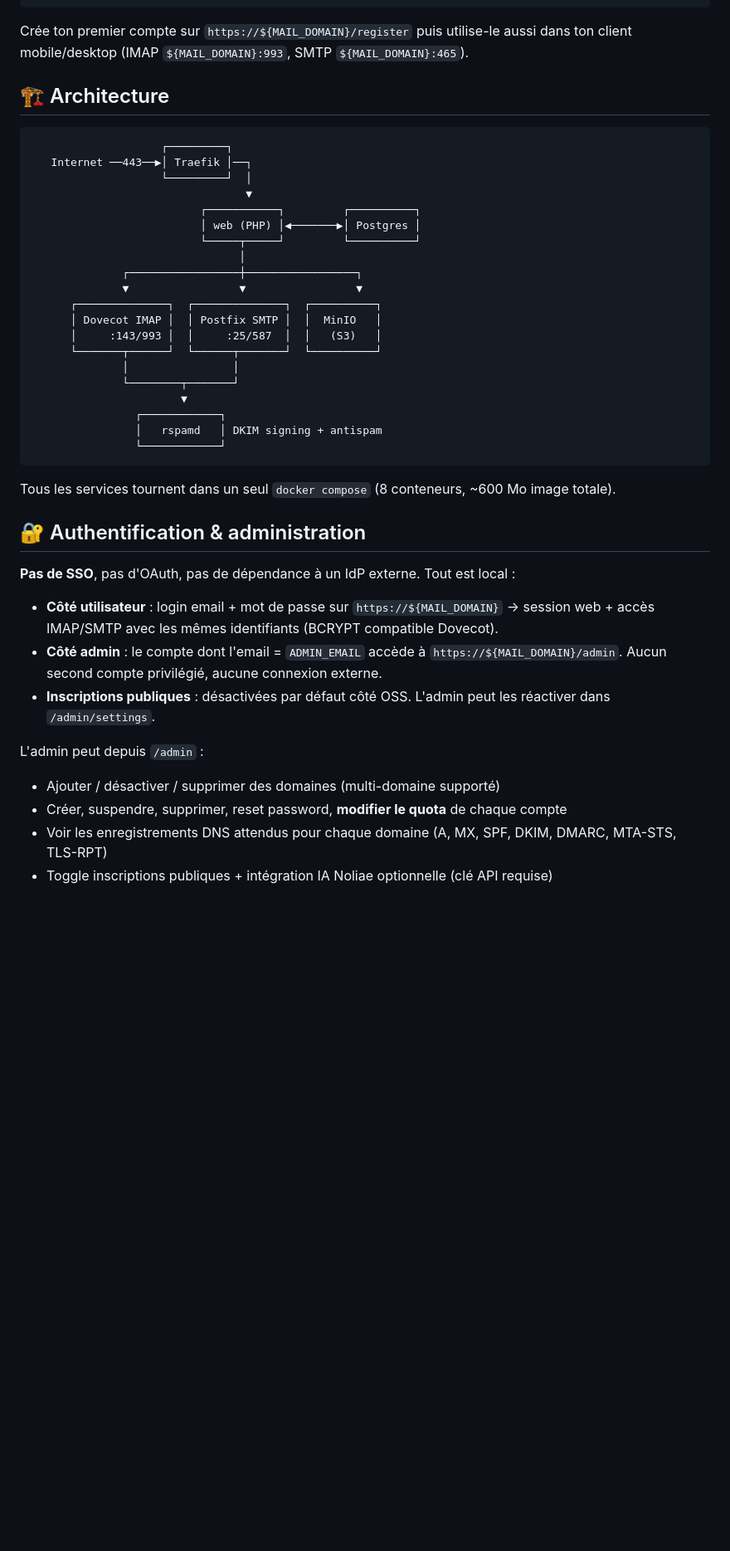
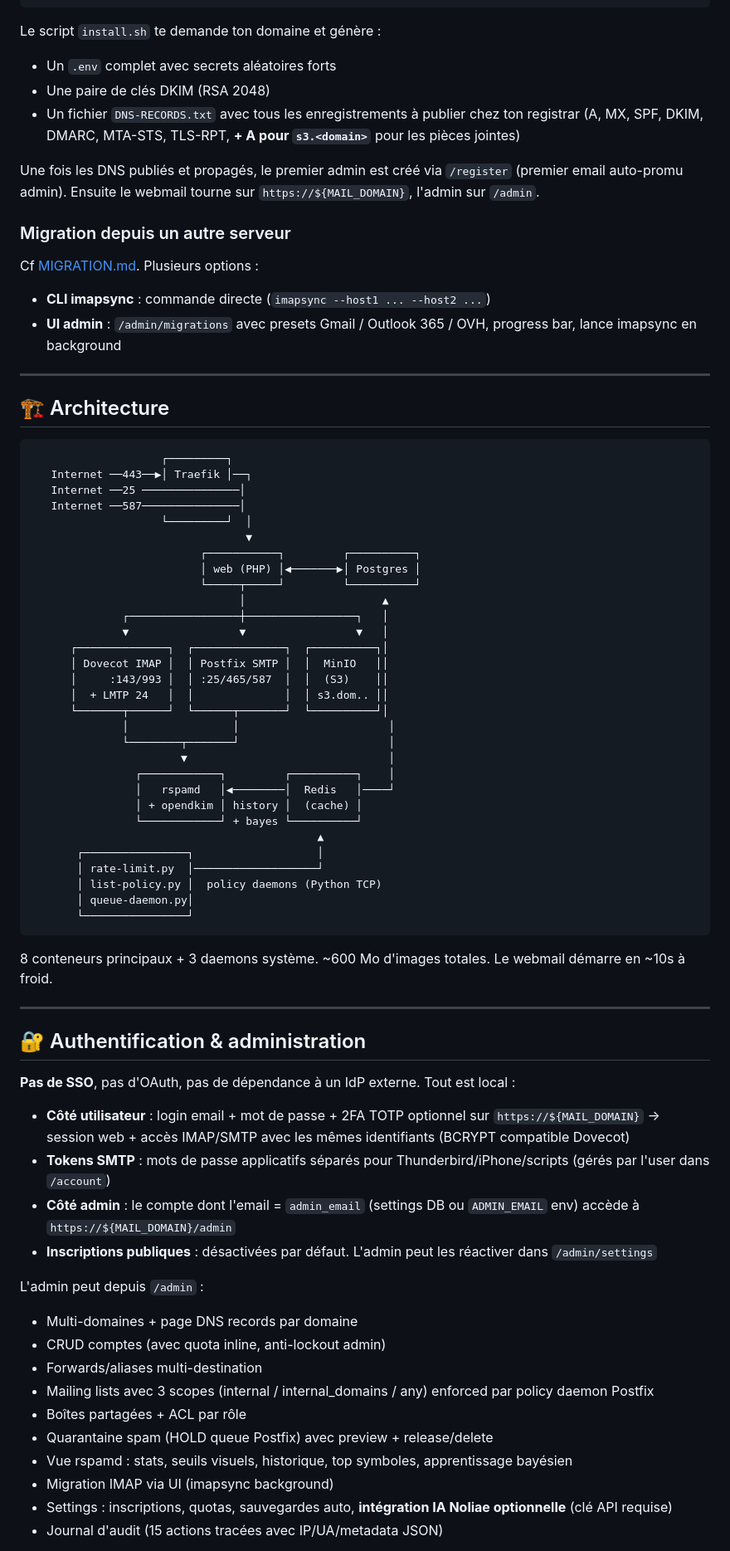
Before and after one commit to Lanzelet/noliae-mail-oss, a Markdown page: README.md, the part around one of its changes. Shown at 83% size. Drawn GitHub-style; blank space fills up the shorter version.

````diff
--- a/README.md
+++ b/README.md
@@ -47,46 +66,78 @@ Une fois les DNS publiés et propagés :
 docker compose up -d
 ```
 
-Crée ton premier compte sur `https://${MAIL_DOMAIN}/register` puis utilise-le aussi dans ton client mobile/desktop (IMAP `${MAIL_DOMAIN}:993`, SMTP `${MAIL_DOMAIN}:465`).
+Le script `install.sh` te demande ton domaine et génère :
+- Un `.env` complet avec secrets aléatoires forts
+- Une paire de clés DKIM (RSA 2048)
+- Un fichier `DNS-RECORDS.txt` avec tous les enregistrements à publier chez ton registrar (A, MX, SPF, DKIM, DMARC, MTA-STS, TLS-RPT, **+ A pour `s3.<domain>`** pour les pièces jointes)
+
+Une fois les DNS publiés et propagés, le premier admin est créé via `/register` (premier email auto-promu admin). Ensuite le webmail tourne sur `https://${MAIL_DOMAIN}`, l'admin sur `/admin`.
+
+### Migration depuis un autre serveur
+
+Cf [MIGRATION.md](MIGRATION.md). Plusieurs options :
+- **CLI imapsync** : commande directe (`imapsync --host1 ... --host2 ...`)
+- **UI admin** : `/admin/migrations` avec presets Gmail / Outlook 365 / OVH, progress bar, lance imapsync en background
+
+---
 
 ## 🏗️ Architecture
 
 ```
                     ┌─────────┐
    Internet ──443──▶│ Traefik │──┐
+   Internet ──25 ───────────────│
+   Internet ──587───────────────│
                     └─────────┘  │
                                  ▼
                           ┌───────────┐         ┌──────────┐
                           │ web (PHP) │◀───────▶│ Postgres │
                           └─────┬─────┘         └──────────┘
-                                │
-              ┌─────────────────┼─────────────────┐
-              ▼                 ▼                 ▼
-      ┌──────────────┐  ┌──────────────┐  ┌──────────┐
-      │ Dovecot IMAP │  │ Postfix SMTP │  │  MinIO   │
-      │     :143/993 │  │     :25/587  │  │   (S3)   │
-      └───────┬──────┘  └──────┬───────┘  └──────────┘
-              │                │
-              └────────┬───────┘
-                       ▼
-                ┌────────────┐
-                │   rspamd   │ DKIM signing + antispam
-                └────────────┘
+                                │                     ▲
+              ┌─────────────────┼─────────────────┐   │
+              ▼                 ▼                 ▼   │
+      ┌──────────────┐  ┌──────────────┐  ┌──────────┐│
+      │ Dovecot IMAP │  │ Postfix SMTP │  │  MinIO   ││
+      │     :143/993 │  │ :25/465/587  │  │  (S3)    ││
+      │  + LMTP 24   │  │              │  │ s3.dom.. ││
+      └───────┬──────┘  └──────┬───────┘  └──────────┘│
+              │                │                       │
+              └────────┬───────┘                       │
+                       ▼                               │
+                ┌────────────┐         ┌──────────┐    │
+                │   rspamd   │◀────────│  Redis   │────┘
+                │ + opendkim │ history │  (cache) │
+                └────────────┘ + bayes └──────────┘
+                                            ▲
+       ┌────────────────┐                   │
+       │ rate-limit.py  │───────────────────┘
+       │ list-policy.py │  policy daemons (Python TCP)
+       │ queue-daemon.py│
+       └────────────────┘
 ```
 
-Tous les services tournent dans un seul `docker compose` (8 conteneurs, ~600 Mo image totale).
+8 conteneurs principaux + 3 daemons système. ~600 Mo d'images totales. Le webmail démarre en ~10s à froid.
+
+---
 
 ## 🔐 Authentification & administration
 
 **Pas de SSO**, pas d'OAuth, pas de dépendance à un IdP externe. Tout est local :
 
-- **Côté utilisateur** : login email + mot de passe sur `https://${MAIL_DOMAIN}` → session web + accès IMAP/SMTP avec les mêmes identifiants (BCRYPT compatible Dovecot).
-- **Côté admin** : le compte dont l'email = `ADMIN_EMAIL` accède à `https://${MAIL_DOMAIN}/admin`. Aucun second compte privilégié, aucune connexion externe.
-- **Inscriptions publiques** : désactivées par défaut côté OSS. L'admin peut les réactiver dans `/admin/settings`.
+- **Côté utilisateur** : login email + mot de passe + 2FA TOTP optionnel sur `https://${MAIL_DOMAIN}` → session web + accès IMAP/SMTP avec les mêmes identifiants (BCRYPT compatible Dovecot)
+- **Tokens SMTP** : mots de passe applicatifs séparés pour Thunderbird/iPhone/scripts (gérés par l'user dans `/account`)
+- **Côté admin** : le compte dont l'email = `admin_email` (settings DB ou `ADMIN_EMAIL` env) accède à `https://${MAIL_DOMAIN}/admin`
+- **Inscriptions publiques** : désactivées par défaut. L'admin peut les réactiver dans `/admin/settings`
 
 L'admin peut depuis `/admin` :
-- Ajouter / désactiver / supprimer des domaines (multi-domaine supporté)
-- Créer, suspendre, supprimer, reset password, **modifier le quota** de chaque compte
-- Voir les enregistrements DNS attendus pour chaque domaine (A, MX, SPF, DKIM, DMARC, MTA-STS, TLS-RPT)
-- Toggle inscriptions publiques + intégration IA Noliae optionnelle (clé API requise)
+- Multi-domaines + page DNS records par domaine
+- CRUD comptes (avec quota inline, anti-lockout admin)
+- Forwards/aliases multi-destination
+- Mailing lists avec 3 scopes (internal / internal_domains / any) enforced par policy daemon Postfix
+- Boîtes partagées + ACL par rôle
+- Quarantaine spam (HOLD queue Postfix) avec preview + release/delete
+- Vue rspamd : stats, seuils visuels, historique, top symboles, apprentissage bayésien
+- Migration IMAP via UI (imapsync background)
+- Settings : inscriptions, quotas, sauvegardes auto, **intégration IA Noliae optionnelle** (clé API requise)
+- Journal d'audit (15 actions tracées avec IP/UA/metadata JSON)
 
````
Also changed, not shown: other parts of README.md (+118 -44 lines).
